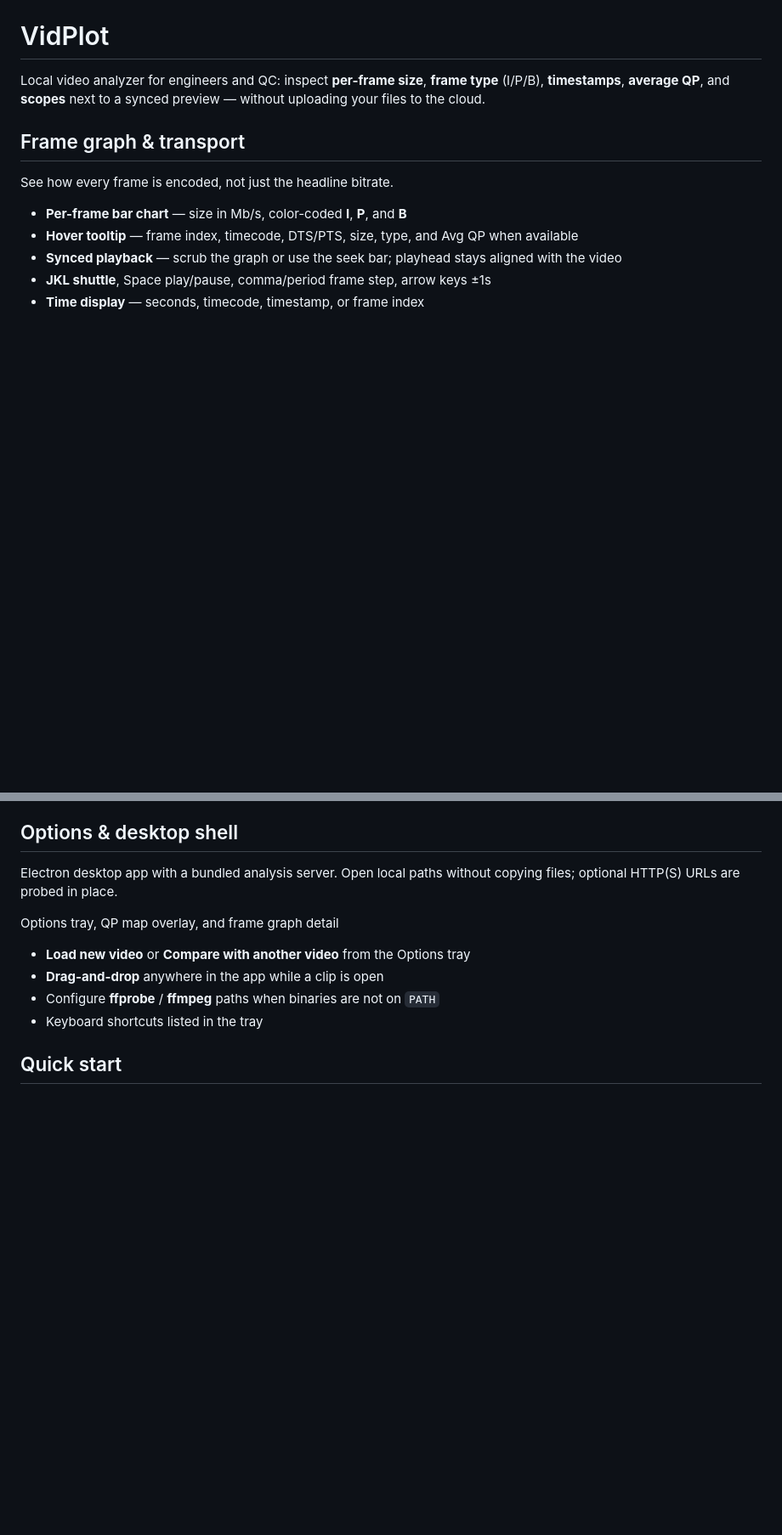
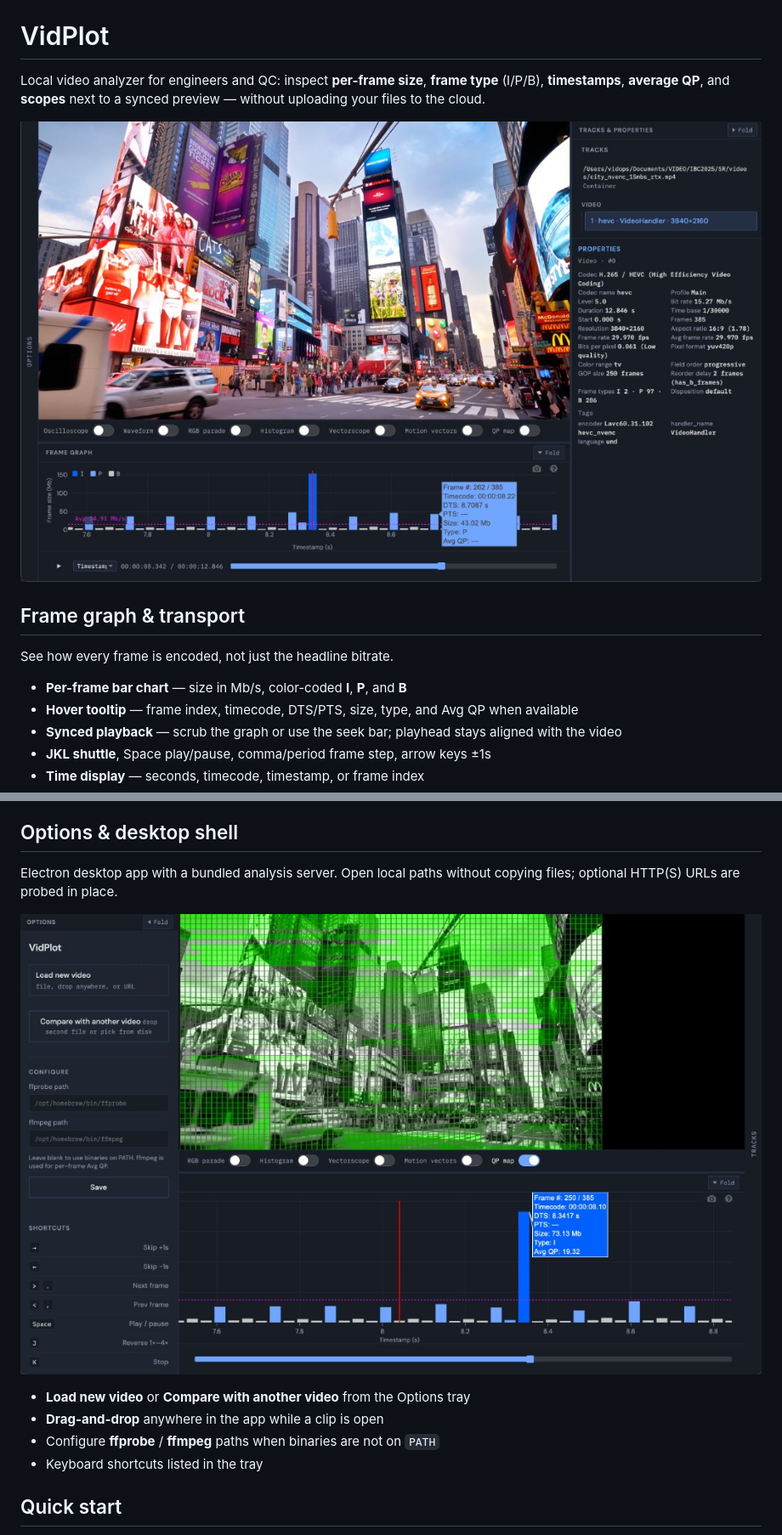
Before and after one commit to OrenShalmy/VidPlot, a Markdown page: README.md, 2 parts joined by grey strips. Shown at 85% size. Rendered like a GitHub page; blank space fills up the shorter version.

```diff
--- a/README.md
+++ b/README.md
@@ -1,6 +1,8 @@
 # VidPlot
 
 Local video analyzer for engineers and QC: inspect **per-frame size**, **frame type** (I/P/B), **timestamps**, **average QP**, and **scopes** next to a synced preview — without uploading your files to the cloud.
+
+![VidPlot overview with preview, tracks, properties, and frame graph](docs/overview.png)
 
 ## Frame graph & transport
 
@@ -58,7 +58,7 @@ Vertical wipe compare of two encodes of the same scene
 
 Electron desktop app with a bundled analysis server. Open local paths without copying files; optional HTTP(S) URLs are probed in place.
 
-Options tray, QP map overlay, and frame graph detail
+![Options tray, QP map overlay, and frame graph detail](docs/qp-map.png)
 
 - **Load new video** or **Compare with another video** from the Options tray
 - **Drag-and-drop** anywhere in the app while a clip is open
```
Also changed, not shown: other parts of README.md (+2 -4 lines).
